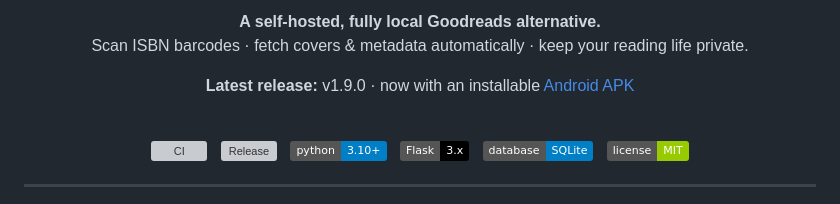
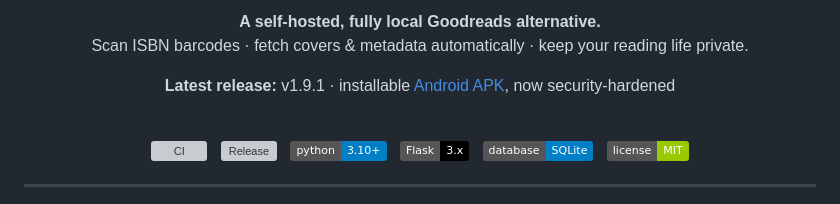
Before and after one commit to ChristianAbele02/PageVault, a Markdown page: README.md, the part around the change. GitHub-like rendering; badges without logos; grey boxes are pictures that could not be loaded.

Commit message:
docs(readme): mark v1.9.1 as the latest release
Co-Authored-By: Claude Opus 4.8 <noreply@anthropic.com>

```diff
--- a/README.md
+++ b/README.md
@@ -7,7 +7,7 @@
   Scan ISBN barcodes · fetch covers &amp; metadata automatically · keep your reading life private.
 </p>
 
-<p align="center"><strong>Latest release:</strong> v1.9.0 · now with an installable <a href="https://github.com/ChristianAbele02/PageVault/releases">Android APK</a></p>
+<p align="center"><strong>Latest release:</strong> v1.9.1 · installable <a href="https://github.com/ChristianAbele02/PageVault/releases">Android APK</a>, now security-hardened</p>
 
 <br/>
 
```
